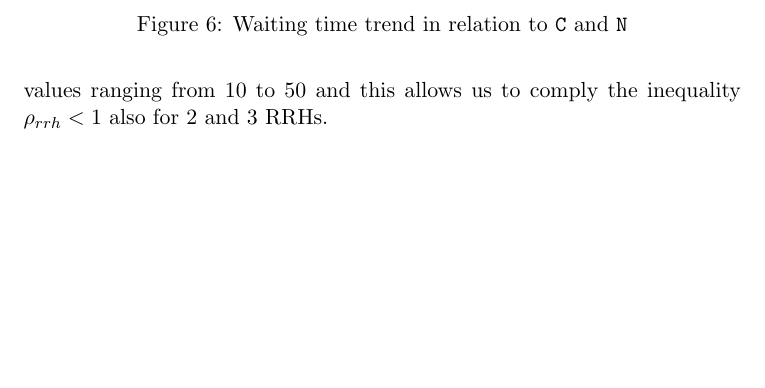
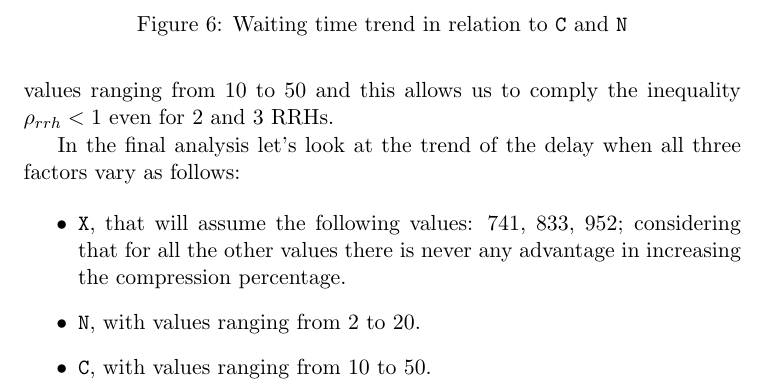
Before and after one commit to francescobarbarulo/cran, a LaTeX document (documentation/project.tex): part of page 12 of 13, cut so that both start at the same text, the shorter picture padded with empty space. Compiled offline with pdfLaTeX.

Commit message:
Update project.tex

```diff
--- a/documentation/project.tex
+++ b/documentation/project.tex
@@ -295,8 +295,16 @@ Hence, for what we noticed in the above consideration, we can fix the number of
 	\label{fig:c-vs-delay}
 \end{figure}
 
-In Figure~\ref{fig:c-vs-delay} it is shown that as the compression percentage increases, the end-to-end delay tends to become flat, making the BBU speed less significant. Furthermore, also in this experiment where waiting times on the RRHs are minimal, for none of the BBU speeds taken into consideration we have an advantage in setting the compression percentage over 50\%. For this reasoning from now on we will consider the compression percentage with values ranging from 10 to 50 and this allows us to comply the inequality $ \rho_{rrh} < 1$ also for 2 and 3 RRHs.
+In Figure~\ref{fig:c-vs-delay} it is shown that as the compression percentage increases, the end-to-end delay tends to become flat, making the BBU speed less significant. Furthermore, also in this experiment where waiting times on the RRHs are minimal, for none of the BBU speeds taken into consideration we have an advantage in setting the compression percentage over 50\%. For this reasoning from now on we will consider the compression percentage with values ranging from 10 to 50 and this allows us to comply the inequality $ \rho_{rrh} < 1$ even for 2 and 3 RRHs.
 
+
+In the final analysis let's look at the trend of the delay when all three factors vary as follows:
+
+\begin{itemize}
+	\item \texttt{X}, that will assume the following values: 741, 833, 952; considering that for all the other values there is never any advantage in increasing the compression percentage.
+	\item \texttt{N}, with values ranging from 2 to 20.
+	\item \texttt{C}, with values ranging from 10 to 50.
+\end{itemize}
 
 
 \end{document}
```
